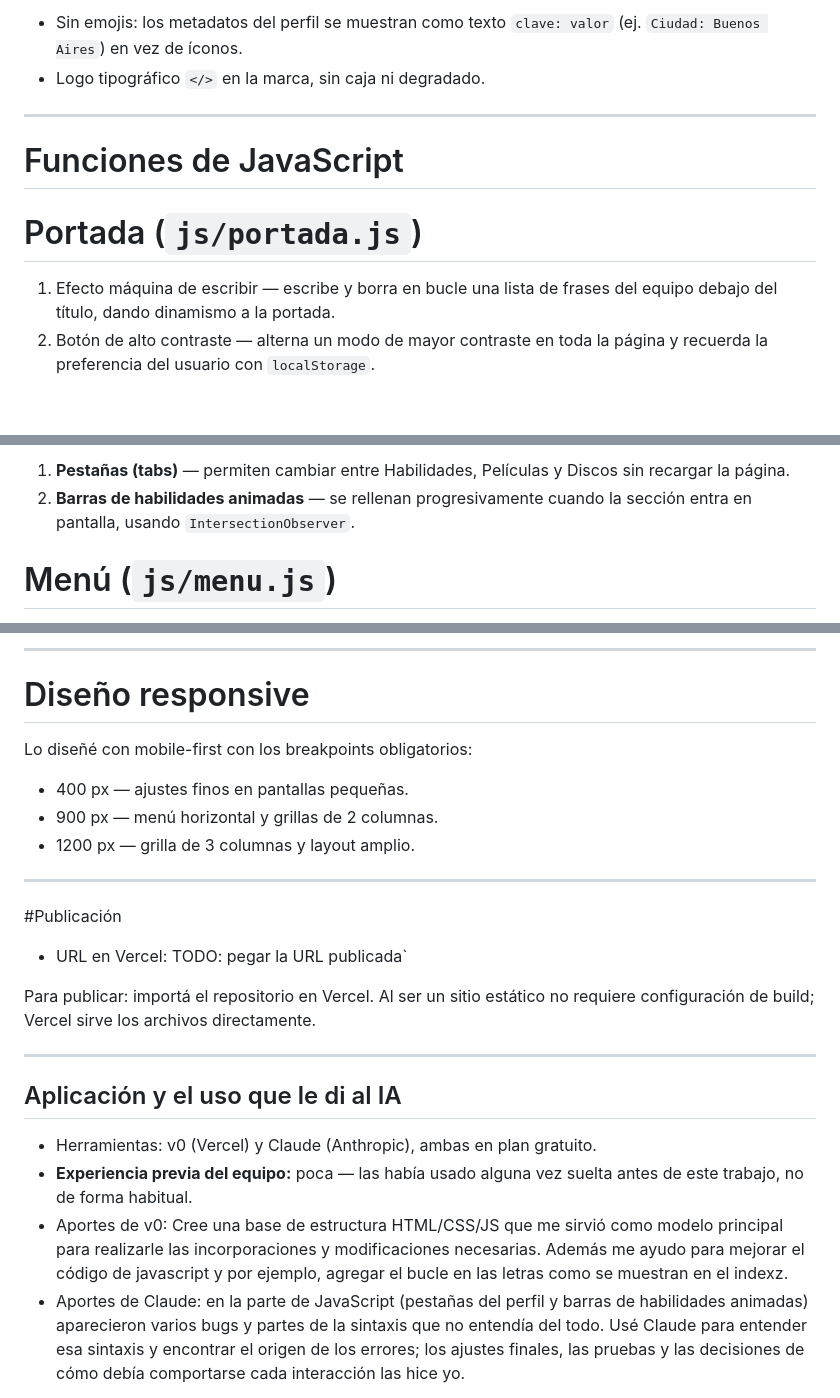
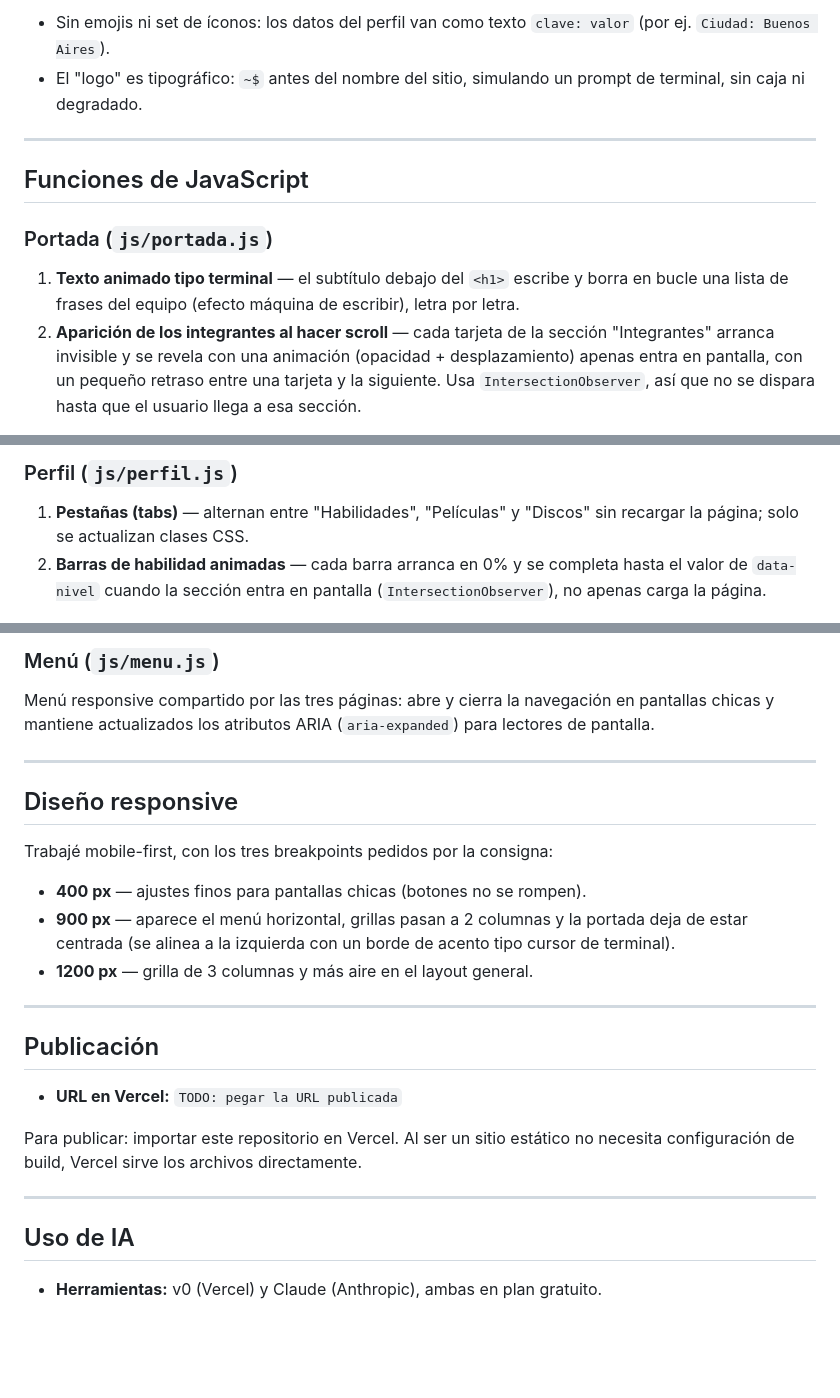
Before and after one commit to wemvaldez1122/PFO-1, a Markdown page: README.md, 3 parts joined by grey strips. Rendered like a GitHub page; blank space fills up the shorter version.

Commit message:
Update README.md
Mejoras e implementación de capturas

```diff
--- a/README.md
+++ b/README.md
@@ -78,16 +83,21 @@ vez de chips con emoji.
 
-- Sin emojis: los metadatos del perfil se muestran como texto
-  `clave: valor` (ej. `Ciudad: Buenos Aires`) en vez de íconos.
-- Logo tipográfico `</>` en la marca, sin caja ni degradado.
+- Sin emojis ni set de íconos: los datos del perfil van como texto
+  `clave: valor` (por ej. `Ciudad: Buenos Aires`).
+- El "logo" es tipográfico: `~$` antes del nombre del sitio, simulando un
+  prompt de terminal, sin caja ni degradado.
 
 ---
 
-# Funciones de JavaScript
+## Funciones de JavaScript
 
-# Portada (`js/portada.js`)
+### Portada (`js/portada.js`)
 
-1. Efecto máquina de escribir — escribe y borra en bucle una lista de frases
-   del equipo debajo del título, dando dinamismo a la portada.
-2. Botón de alto contraste — alterna un modo de mayor contraste en toda la
-   página y recuerda la preferencia del usuario con `localStorage`.
+1. **Texto animado tipo terminal** — el subtítulo debajo del `<h1>` escribe
+   y borra en bucle una lista de frases del equipo (efecto máquina de
+   escribir), letra por letra.
+2. **Aparición de los integrantes al hacer scroll** — cada tarjeta de la
+   sección "Integrantes" arranca invisible y se revela con una animación
+   (opacidad + desplazamiento) apenas entra en pantalla, con un pequeño
+   retraso entre una tarjeta y la siguiente. Usa `IntersectionObserver`, así
+   que no se dispara hasta que el usuario llega a esa sección.
 
@@ -95,8 +105,9 @@ vez de chips con emoji.
 
-1. **Pestañas (tabs)** — permiten cambiar entre Habilidades, Películas y Discos
-   sin recargar la página.
-2. **Barras de habilidades animadas** — se rellenan progresivamente cuando la
-   sección entra en pantalla, usando `IntersectionObserver`.
+### Perfil (`js/perfil.js`)
 
-# Menú (`js/menu.js`)
+1. **Pestañas (tabs)** — alternan entre "Habilidades", "Películas" y
+   "Discos" sin recargar la página; solo se actualizan clases CSS.
+2. **Barras de habilidad animadas** — cada barra arranca en 0% y se
+   completa hasta el valor de `data-nivel` cuando la sección entra en
+   pantalla (`IntersectionObserver`), no apenas carga la página.
 
@@ -108,31 +117,35 @@ vez de chips con emoji.
 
-______________________________________________
+### Menú (`js/menu.js`)
 
-# Diseño responsive
+Menú responsive compartido por las tres páginas: abre y cierra la
+navegación en pantallas chicas y mantiene actualizados los atributos ARIA
+(`aria-expanded`) para lectores de pantalla.
 
-Lo diseñé con mobile-first con los breakpoints obligatorios:
+---
 
-- 400 px — ajustes finos en pantallas pequeñas.
-- 900 px — menú horizontal y grillas de 2 columnas.
-- 1200 px — grilla de 3 columnas y layout amplio.
+## Diseño responsive
 
-_______________________________________________________
+Trabajé mobile-first, con los tres breakpoints pedidos por la consigna:
 
-#Publicación
+- **400 px** — ajustes finos para pantallas chicas (botones no se rompen).
+- **900 px** — aparece el menú horizontal, grillas pasan a 2 columnas y la
+  portada deja de estar centrada (se alinea a la izquierda con un borde de
+  acento tipo cursor de terminal).
+- **1200 px** — grilla de 3 columnas y más aire en el layout general.
 
-- URL en Vercel: TODO: pegar la URL publicada`
+______________________________________________________________________________________________________________________
 
-Para publicar: importá el repositorio en Vercel. Al ser un sitio estático no
-requiere configuración de build; Vercel sirve los archivos directamente.
+## Publicación
 
-______________________________________________________________________
+- **URL en Vercel:** `TODO: pegar la URL publicada`
 
-## Aplicación y el uso que le di al IA
+Para publicar: importar este repositorio en Vercel. Al ser un sitio
+estático no necesita configuración de build, Vercel sirve los archivos
+directamente.
 
-- Herramientas: v0 (Vercel) y Claude (Anthropic), ambas en plan gratuito.
-- **Experiencia previa del equipo:** poca — las había usado alguna vez suelta antes de este trabajo, no de forma habitual.
-- Aportes de v0: Cree una base de estructura HTML/CSS/JS que me sirvió como modelo principal para realizarle las incorporaciones y modificaciones necesarias. Además me ayudo para mejorar el código de javascript y por ejemplo, agregar el bucle en las letras como se muestran en el indexz.
-- Aportes de Claude: en la parte de JavaScript (pestañas del perfil y barras de habilidades animadas) aparecieron varios bugs y partes de la sintaxis que no entendía del todo. Usé Claude para entender esa sintaxis y encontrar el origen de los errores; los ajustes finales, las pruebas y las decisiones de cómo debía comportarse cada interacción las hice yo.
+__________________________________________________________________________________________________________________________
 
+## Uso de IA
 
+- **Herramientas:** v0 (Vercel) y Claude (Anthropic), ambas en plan gratuito.
 
```
Also changed, not shown: other parts of README.md (+92 -63 lines).
